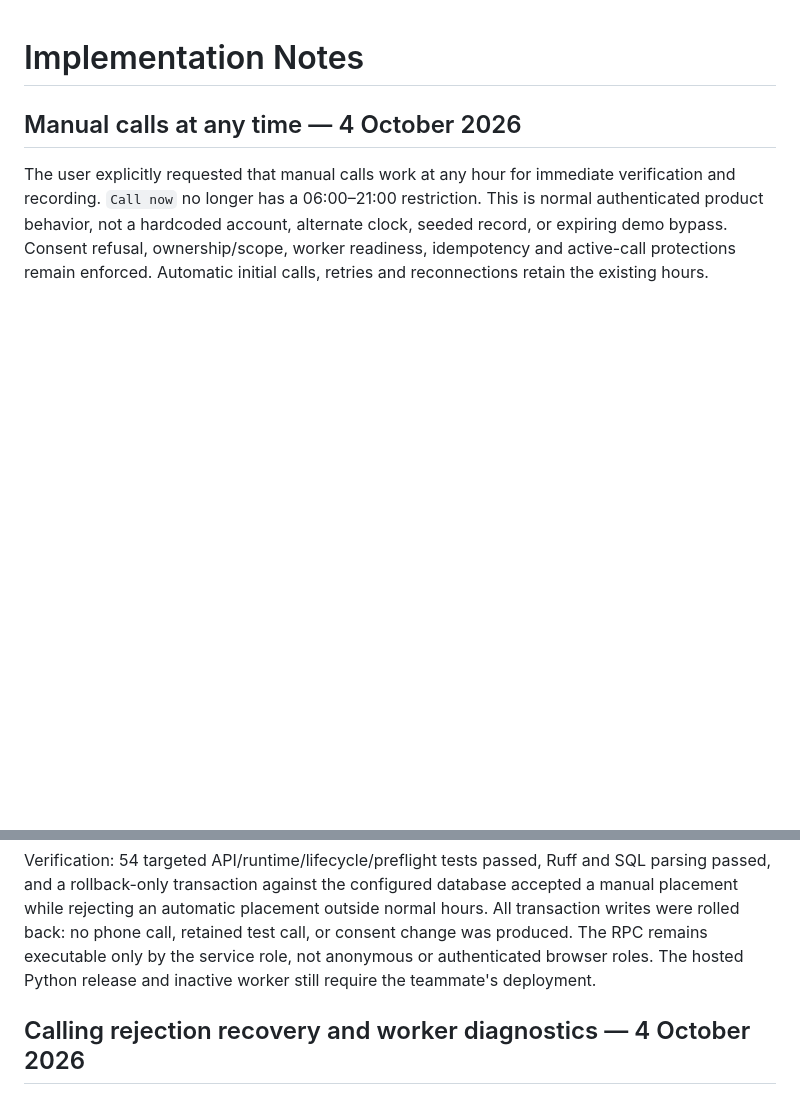
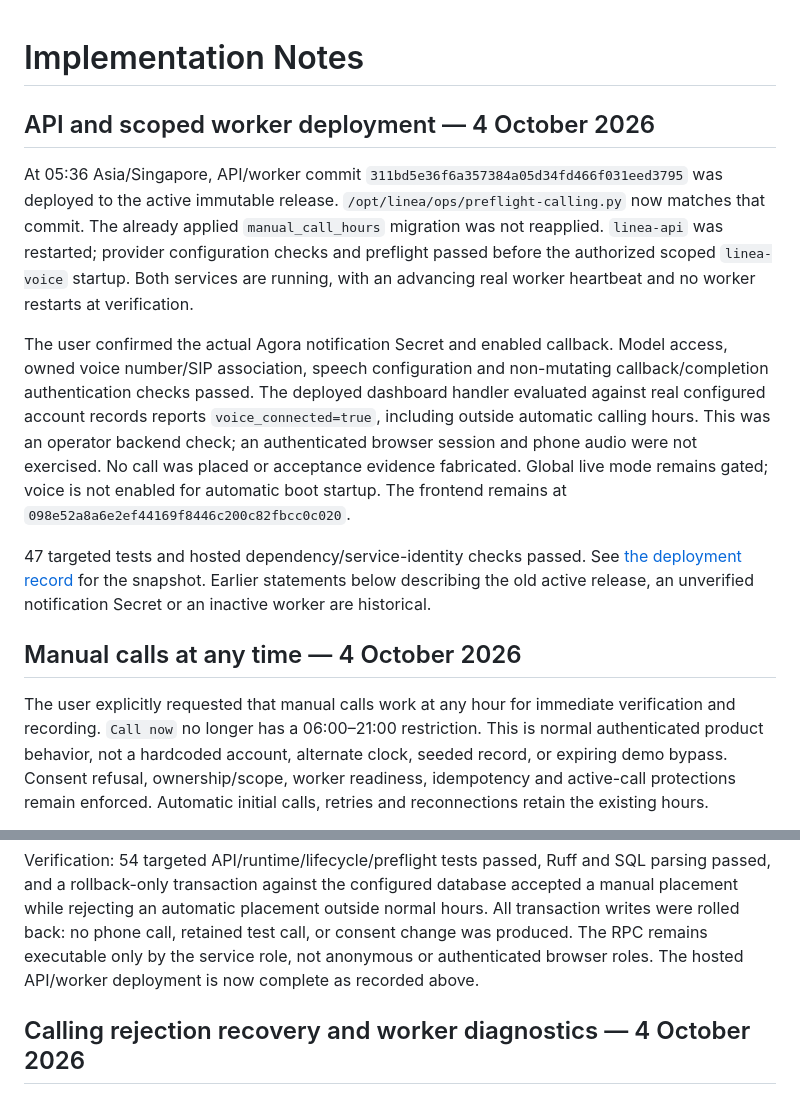
Before and after one commit to Sting421/Linea, a Markdown page: IMPLEMENTATION-NOTES.md, 2 parts joined by grey strips. GitHub-like rendering; blank space fills up the shorter version.

```diff
--- a/IMPLEMENTATION-NOTES.md
+++ b/IMPLEMENTATION-NOTES.md
@@ -1,4 +1,29 @@
 # Implementation Notes
+
+## API and scoped worker deployment — 4 October 2026
+
+At 05:36 Asia/Singapore, API/worker commit
+`311bd5e36f6a357384a05d34fd466f031eed3795` was deployed to the active immutable
+release. `/opt/linea/ops/preflight-calling.py` now matches that commit. The
+already applied `manual_call_hours` migration was not reapplied. `linea-api`
+was restarted; provider configuration checks and preflight passed before the
+authorized scoped `linea-voice` startup. Both services are running, with an
+advancing real worker heartbeat and no worker restarts at verification.
+
+The user confirmed the actual Agora notification Secret and enabled callback.
+Model access, owned voice number/SIP association, speech configuration and
+non-mutating callback/completion authentication checks passed. The deployed
+dashboard handler evaluated against real configured account records reports
+`voice_connected=true`, including outside automatic calling hours. This was
+an operator backend check; an authenticated browser session and phone audio
+were not exercised. No call was placed or acceptance evidence fabricated.
+Global live mode remains gated; voice is not enabled for automatic boot startup.
+The frontend remains at `098e52a8a6e2ef44169f8446c200c82fbcc0c020`.
+
+47 targeted tests and hosted dependency/service-identity checks passed.
+See [the deployment record](deploy/DEPLOYMENT-20261004.md) for the snapshot.
+Earlier statements below describing the old active release, an unverified
+notification Secret or an inactive worker are historical.
 
 ## Manual calls at any time — 4 October 2026
 
@@ -26,7 +51,7 @@ database accepted a manual placement while rejecting an automatic placement
 outside normal hours. All transaction writes were rolled back: no phone call,
 retained test call, or consent change was produced. The RPC remains executable
 only by the service role, not anonymous or authenticated browser roles. The
-hosted Python release and inactive worker still require the teammate's deployment.
+hosted API/worker deployment is now complete as recorded above.
 
 ## Calling rejection recovery and worker diagnostics — 4 October 2026
 
```
Also changed, not shown: deploy/DEPLOYMENT-20261004.md (added, +41 -0 lines), deploy/README.md (+10 -2 lines).
